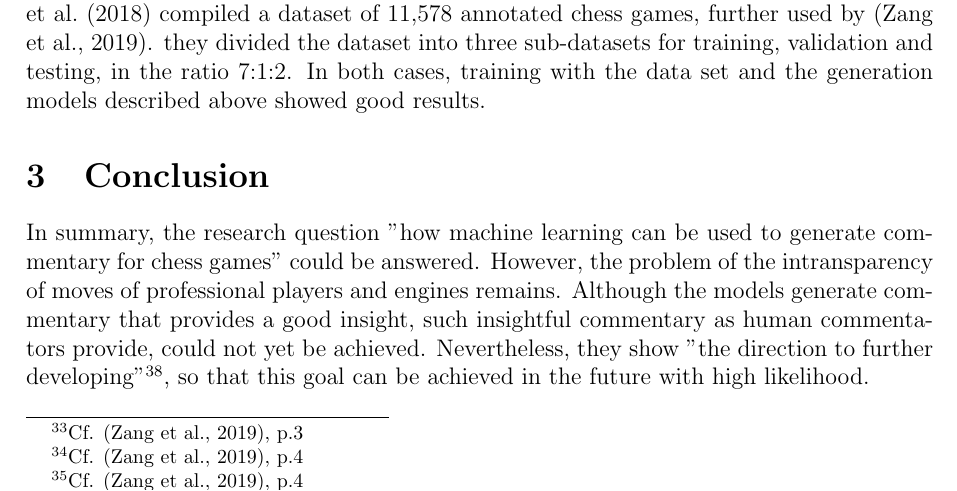
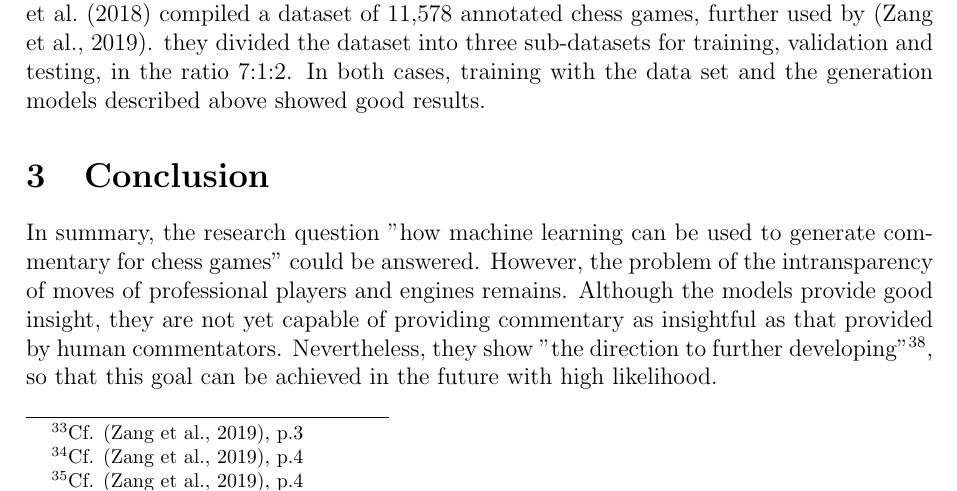
Before and after one commit to mxcom/KI-und-Wissenschaftliches-Arbeiten, a LaTeX paper (src/main.tex, which reads src/sections/conclusion/conclusion.tex): part of page 10 of 13, cut so that both start at the same text. Compiled offline with pdfLaTeX.

Commit message:
minor change

```diff
--- a/src/sections/conclusion/conclusion.tex
+++ b/src/sections/conclusion/conclusion.tex
@@ -1,3 +1,3 @@
 \section{Conclusion}
 
-In summary, the research question "how machine learning can be used to generate commentary for chess games" could be answered. However, the problem of the intransparency of moves of professional players and engines remains. Although the models generate commentary that provides a good insight, such insightful commentary as human commentators provide, could not yet be achieved. Nevertheless, they show "the direction to further developing"\footnote{\cite{zang-etal-2019-automated}, p. 9}, so that this goal can be achieved in the future with high likelihood.
+In summary, the research question "how machine learning can be used to generate commentary for chess games" could be answered. However, the problem of the intransparency of moves of professional players and engines remains. Although the models provide good insight, they are not yet capable of providing commentary as insightful as that provided by human commentators. Nevertheless, they show "the direction to further developing"\footnote{\cite{zang-etal-2019-automated}, p. 9}, so that this goal can be achieved in the future with high likelihood.
```
Also changed, not shown: src/main.pdf.
